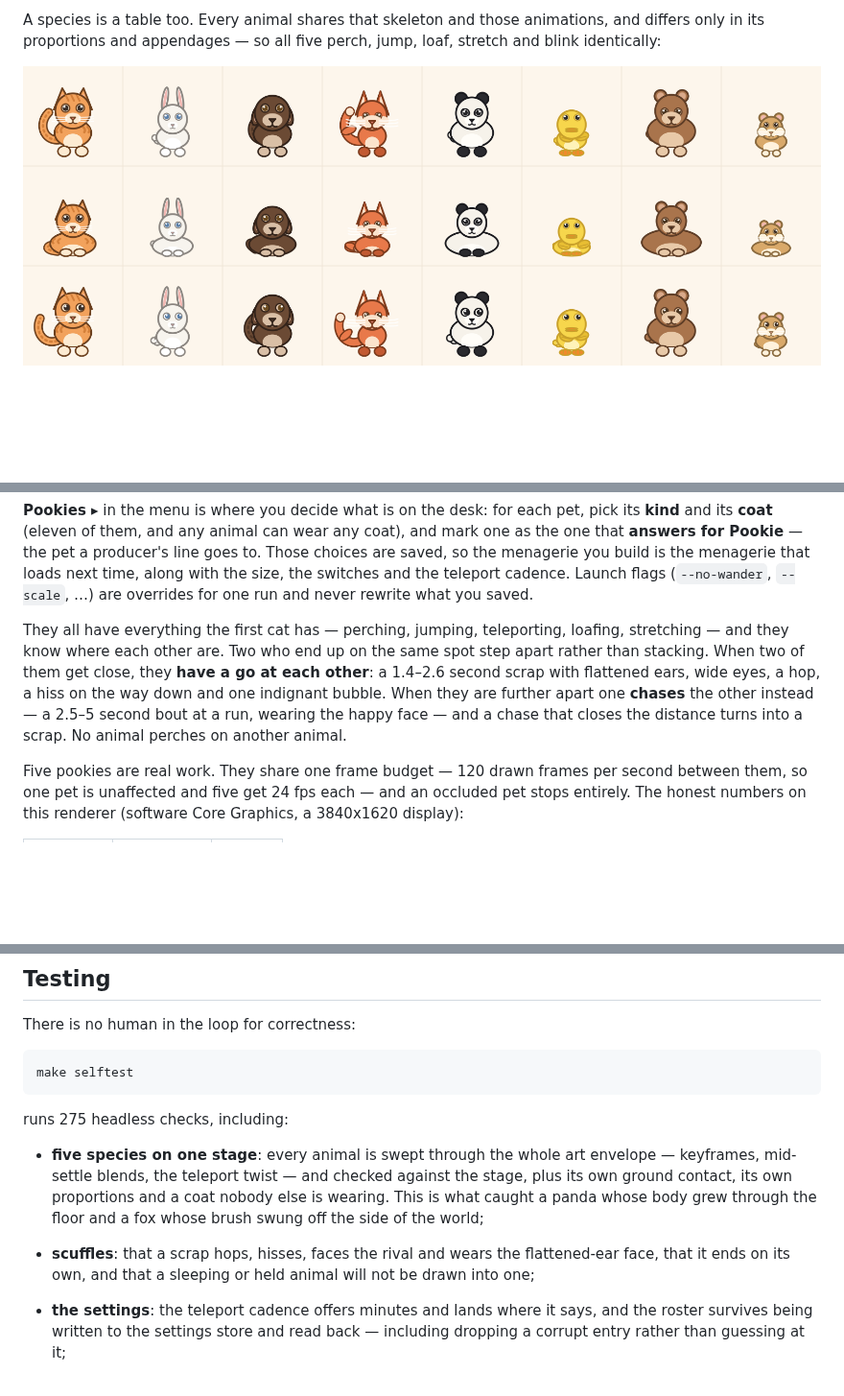
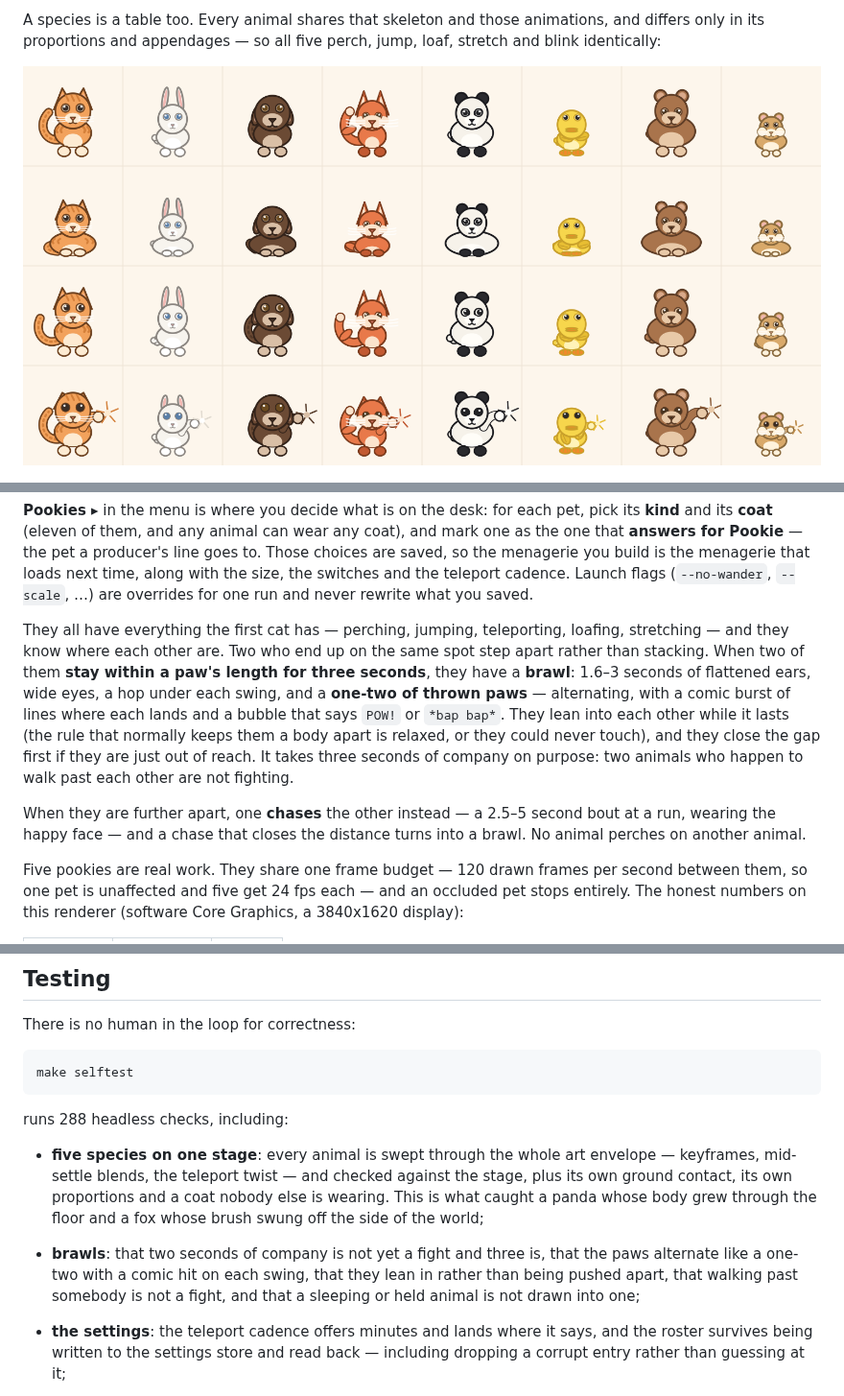
Before and after one commit to antick/pookie, a Markdown page: README.md, 3 parts joined by grey strips. Shown at 96% size. GitHub-like rendering; pictures changed too: shots/species.png; blank space fills up the shorter version.

````diff
--- a/README.md
+++ b/README.md
@@ -172,11 +172,16 @@ cadence. Launch flags (`--no-wander`, `--scale`, …) are overrides for one run
 you saved.
 
 They all have everything the first cat has — perching, jumping, teleporting, loafing, stretching — and
-they know where each other are. Two who end up on the same spot step apart rather than stacking. When
-two of them get close, they **have a go at each other**: a 1.4–2.6 second scrap with flattened ears,
-wide eyes, a hop, a hiss on the way down and one indignant bubble. When they are further apart one
-**chases** the other instead — a 2.5–5 second bout at a run, wearing the happy face — and a chase that
-closes the distance turns into a scrap. No animal perches on another animal.
+they know where each other are. Two who end up on the same spot step apart rather than stacking. When two of them **stay within a paw's length for three seconds**, they have a **brawl**: 1.6–3
+seconds of flattened ears, wide eyes, a hop under each swing, and a **one-two of thrown paws** —
+alternating, with a comic burst of lines where each lands and a bubble that says `POW!` or `*bap bap*`.
+They lean into each other while it lasts (the rule that normally keeps them a body apart is relaxed, or
+they could never touch), and they close the gap first if they are just out of reach. It takes three
+seconds of company on purpose: two animals who happen to walk past each other are not fighting.
+
+When they are further apart, one **chases** the other instead — a 2.5–5 second bout at a run, wearing
+the happy face — and a chase that closes the distance turns into a brawl. No animal perches on another
+animal.
 
 Five pookies are real work. They share one frame budget — 120 drawn frames per second between them, so
 one pet is unaffected and five get 24 fps each — and an occluded pet stops entirely. The honest numbers
@@ -302,14 +307,15 @@ There is no human in the loop for correctness:
 make selftest
 ```
 
-runs 275 headless checks, including:
+runs 288 headless checks, including:
 
 - **five species on one stage**: every animal is swept through the whole art envelope — keyframes,
   mid-settle blends, the teleport twist — and checked against the stage, plus its own ground contact,
   its own proportions and a coat nobody else is wearing. This is what caught a panda whose body grew
   through the floor and a fox whose brush swung off the side of the world;
-- **scuffles**: that a scrap hops, hisses, faces the rival and wears the flattened-ear face, that it
-  ends on its own, and that a sleeping or held animal will not be drawn into one;
+- **brawls**: that two seconds of company is not yet a fight and three is, that the paws alternate like
+  a one-two with a comic hit on each swing, that they lean in rather than being pushed apart, that
+  walking past somebody is not a fight, and that a sleeping or held animal is not drawn into one;
 - **the settings**: the teleport cadence offers minutes and lands where it says, and the roster
   survives being written to the settings store and read back — including dropping a corrupt entry
   rather than guessing at it;
````
Also changed, not shown: docs/DESIGN.md (+5 -5 lines), 6 other files.
